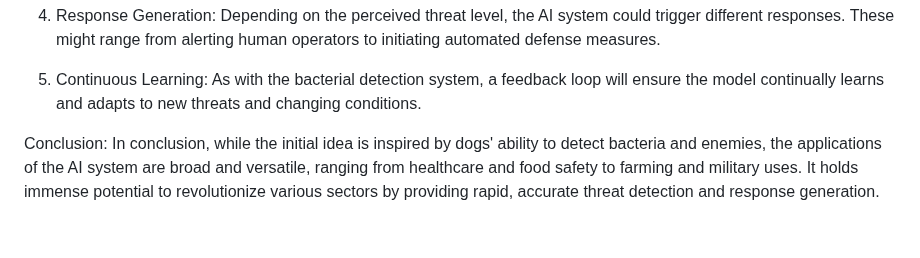
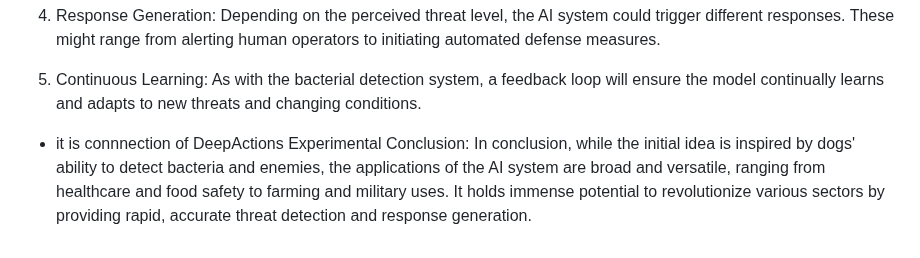
Before and after one commit to VishwamAI/PikasuBirdAi, a Markdown page: README.md, the part around the change. Drawn GitHub-style; blank space fills up the shorter version.

```diff
--- a/README.md
+++ b/README.md
@@ -76,6 +76,6 @@ Methodology for Military Application:
 
 5. Continuous Learning: As with the bacterial detection system, a feedback loop will ensure the model continually learns and adapts to new threats and changing conditions.
 
-
+- it is connnection of DeepActions Experimental
 Conclusion:
 In conclusion, while the initial idea is inspired by dogs' ability to detect bacteria and enemies, the applications of the AI system are broad and versatile, ranging from healthcare and food safety to farming and military uses. It holds immense potential to revolutionize various sectors by providing rapid, accurate threat detection and response generation.
```
